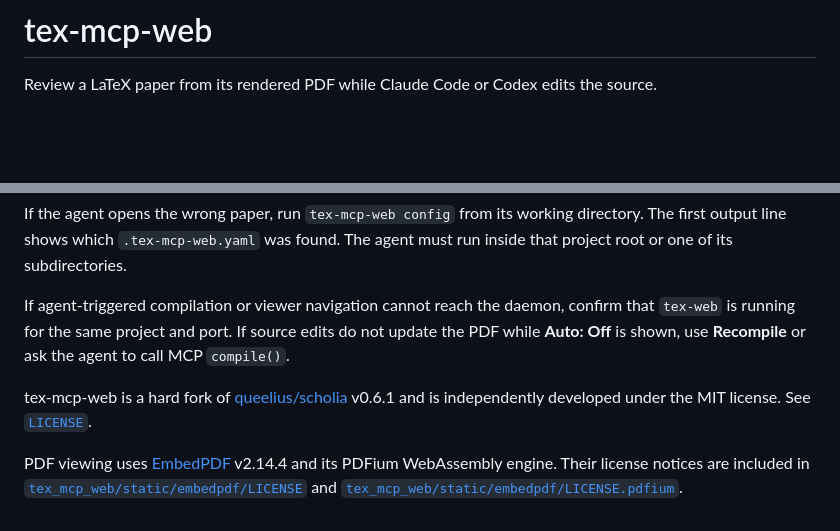
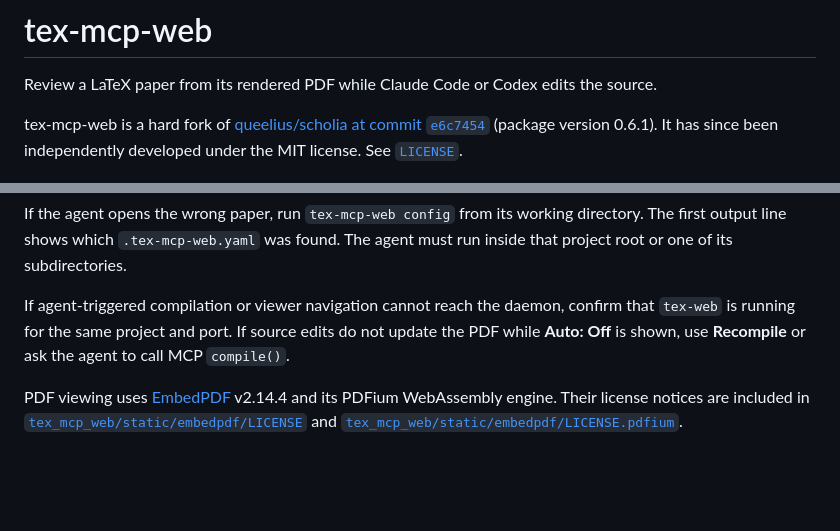
Before and after one commit to MiiKiyoshi/tex-mcp-web, a Markdown page: README.md, 2 parts joined by grey strips. Rendered like a GitHub page; blank space fills up the shorter version.

Commit message:
Clarify Scholia fork provenance

```diff
--- a/README.md
+++ b/README.md
@@ -1,6 +1,8 @@
 # tex-mcp-web
 
 Review a LaTeX paper from its rendered PDF while Claude Code or Codex edits the source.
+
+tex-mcp-web is a hard fork of [queelius/scholia at commit `e6c7454`](https://github.com/queelius/scholia/commit/e6c745400d2ad70fb43eca053e31183d48765f89) (package version 0.6.1). It has since been independently developed under the MIT license. See [`LICENSE`](LICENSE).
 
 ![A highlighted PDF comment and an agent reply in tex-mcp-web](docs/images/discussion.png)
 
@@ -202,6 +204,4 @@ If the agent opens the wrong paper, run `tex-mcp-web config` from its working di
 
 If agent-triggered compilation or viewer navigation cannot reach the daemon, confirm that `tex-web` is running for the same project and port. If source edits do not update the PDF while **Auto: Off** is shown, use **Recompile** or ask the agent to call MCP `compile()`.
 
-tex-mcp-web is a hard fork of [queelius/scholia](https://github.com/queelius/scholia) v0.6.1 and is independently developed under the MIT license. See [`LICENSE`](LICENSE).
-
 PDF viewing uses [EmbedPDF](https://github.com/embedpdf/embed-pdf-viewer) v2.14.4 and its PDFium WebAssembly engine. Their license notices are included in [`tex_mcp_web/static/embedpdf/LICENSE`](tex_mcp_web/static/embedpdf/LICENSE) and [`tex_mcp_web/static/embedpdf/LICENSE.pdfium`](tex_mcp_web/static/embedpdf/LICENSE.pdfium).
```
